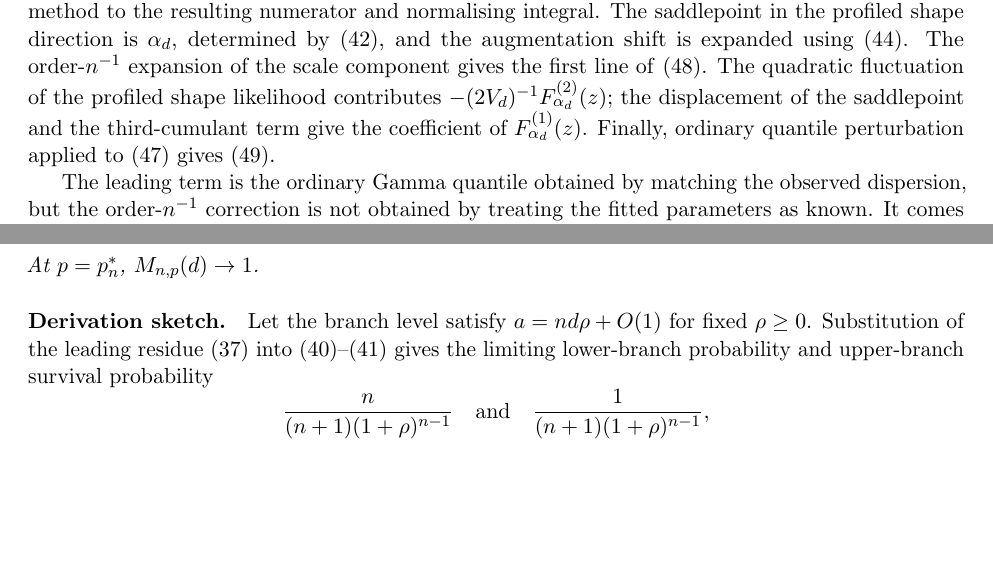
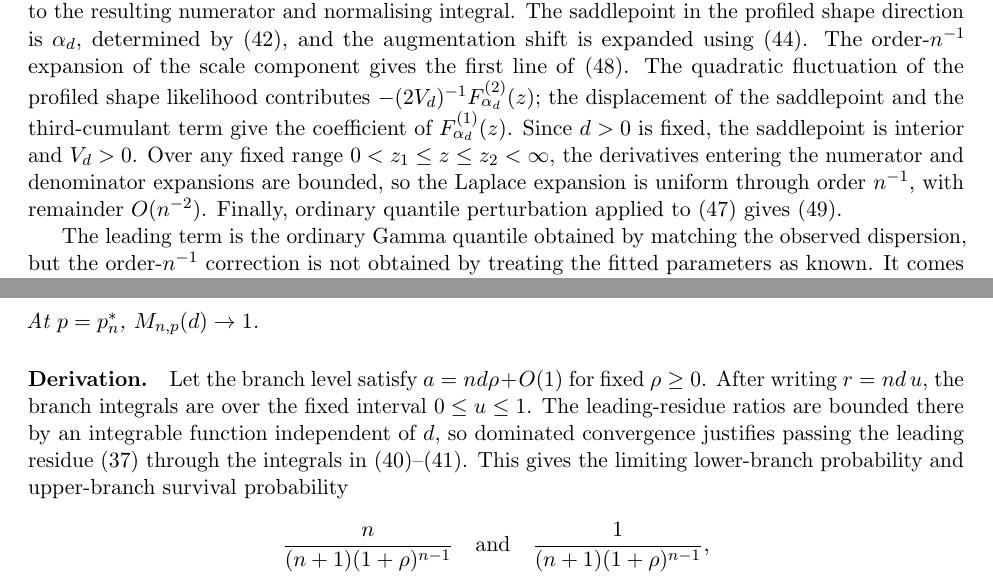
Before and after one commit to ProteusLLP/proteus-research, a LaTeX paper (gamma_prediction/paper/gamma_prediction_interval_final.tex): two parts of pages 10 and 11 of 26, joined at a grey line, cut so that both start at the same text, the shorter picture padded with empty space. Compiled offline with pdfLaTeX.

Commit message:
Strengthen asymptotic derivations

```diff
--- a/gamma_prediction/paper/gamma_prediction_interval_final.tex
+++ b/gamma_prediction/paper/gamma_prediction_interval_final.tex
@@ -587,8 +587,8 @@ If $x_p$ is the $p$th quantile of the mean-one Gamma law, then
 \end{equation}
 \end{proposition}
 
-\paragraph{Derivation sketch.}
-Write $q=z/(n+z)$ in the conditional distribution \eqref{eq:conditional_cdf} and apply Laplace's method to the resulting numerator and normalising integral. The saddlepoint in the profiled shape direction is $\alpha_d$, determined by \eqref{eq:alpha_d}, and the augmentation shift is expanded using \eqref{eq:J_large_n}. The order-$n^{-1}$ expansion of the scale component gives the first line of \eqref{eq:B_d}. The quadratic fluctuation of the profiled shape likelihood contributes $-(2V_d)^{-1}F_{\alpha_d}^{(2)}(z)$; the displacement of the saddlepoint and the third-cumulant term give the coefficient of $F_{\alpha_d}^{(1)}(z)$. Finally, ordinary quantile perturbation applied to \eqref{eq:large_n_cdf} gives \eqref{eq:large_n_quantile}.
+\paragraph{Derivation.}
+Write $q=z/(n+z)$ in the conditional distribution \eqref{eq:conditional_cdf} and apply Laplace's method to the resulting numerator and normalising integral. The saddlepoint in the profiled shape direction is $\alpha_d$, determined by \eqref{eq:alpha_d}, and the augmentation shift is expanded using \eqref{eq:J_large_n}. The order-$n^{-1}$ expansion of the scale component gives the first line of \eqref{eq:B_d}. The quadratic fluctuation of the profiled shape likelihood contributes $-(2V_d)^{-1}F_{\alpha_d}^{(2)}(z)$; the displacement of the saddlepoint and the third-cumulant term give the coefficient of $F_{\alpha_d}^{(1)}(z)$. Since $d>0$ is fixed, the saddlepoint is interior and $V_d>0$. Over any fixed range $0<z_1\le z\le z_2<\infty$, the derivatives entering the numerator and denominator expansions are bounded, so the Laplace expansion is uniform through order $n^{-1}$, with remainder $O(n^{-2})$. Finally, ordinary quantile perturbation applied to \eqref{eq:large_n_cdf} gives \eqref{eq:large_n_quantile}.
 
 The leading term is the ordinary Gamma quantile obtained by matching the observed dispersion, but the order-$n^{-1}$ correction is not obtained by treating the fitted parameters as known. It comes from the exact conditional law and retains the contribution of parameter uncertainty. The same expansion can also be checked numerically against the exact saddlepoint-centred contour calculation described in Appendix~\ref{app:numerical_details}; after the order-$n^{-1}$ term is removed, the remaining difference behaves as $O(n^{-2})$.
 
@@ -654,8 +654,8 @@ then
 At $p=p_n^*$, $M_{n,p}(d)\to1$.
 \end{proposition}
 
-\paragraph{Derivation sketch.}
-Let the branch level satisfy $a=nd\rho+O(1)$ for fixed $\rho\ge0$. Substitution of the leading residue \eqref{eq:ell_tail} into \eqref{eq:lower_branch_formula}--\eqref{eq:upper_branch_formula} gives the limiting lower-branch probability and upper-branch survival probability
+\paragraph{Derivation.}
+Let the branch level satisfy $a=nd\rho+O(1)$ for fixed $\rho\ge0$. After writing $r=nd\,u$, the branch integrals are over the fixed interval $0\le u\le1$. The leading-residue ratios are bounded there by an integrable function independent of $d$, so dominated convergence justifies passing the leading residue \eqref{eq:ell_tail} through the integrals in \eqref{eq:lower_branch_formula}--\eqref{eq:upper_branch_formula}. This gives the limiting lower-branch probability and upper-branch survival probability
 \[
  \frac{n}{(n+1)(1+\rho)^{n-1}}
  \quad\hbox{and}\quad
```
Also changed, not shown: gamma_prediction/paper/gamma_prediction_interval_final.tex (6 more changed lines).
